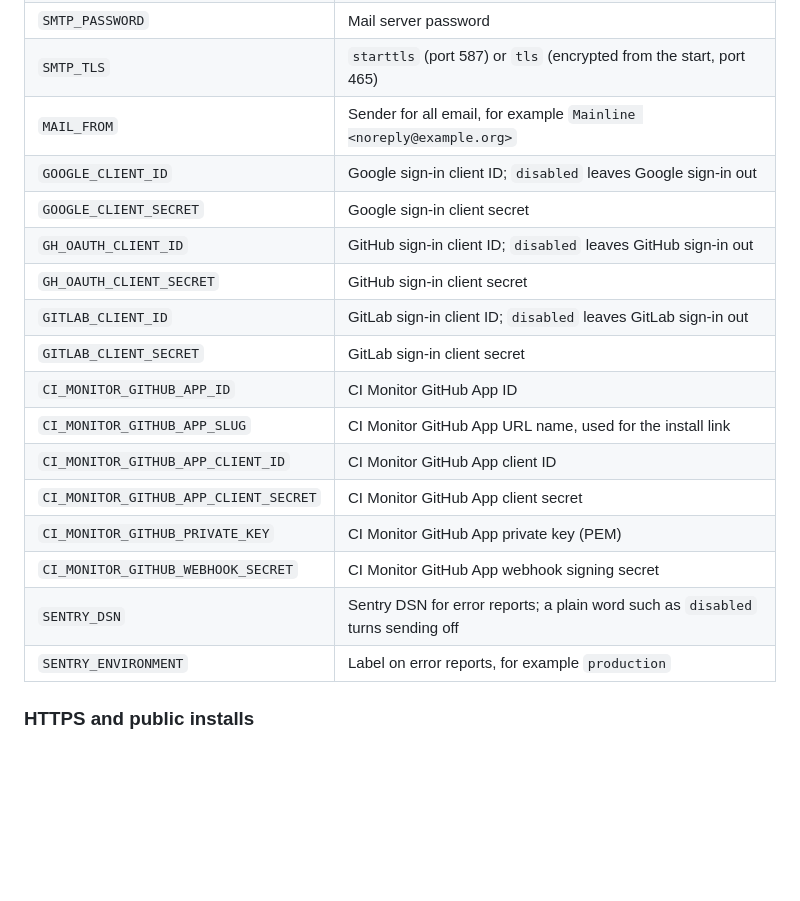
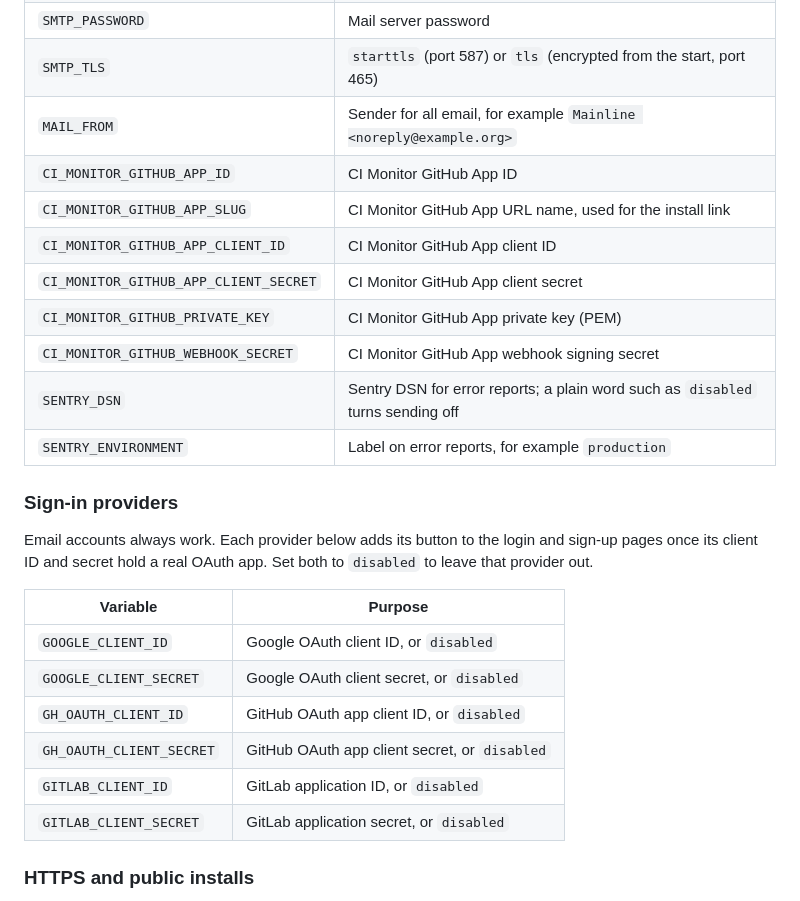
Before and after one commit to mainline-dev/mainline-core, a Markdown page: README.md, the part around one of its changes. Drawn GitHub-style; blank space fills up the shorter version.

```diff
--- a/README.md
+++ b/README.md
@@ -49,12 +55,6 @@ docker compose -f docker-compose.selfhost.yml up -d --build
 | `SMTP_PASSWORD` | Mail server password |
 | `SMTP_TLS` | `starttls` (port 587) or `tls` (encrypted from the start, port 465) |
 | `MAIL_FROM` | Sender for all email, for example `Mainline <noreply@example.org>` |
-| `GOOGLE_CLIENT_ID` | Google sign-in client ID; `disabled` leaves Google sign-in out |
-| `GOOGLE_CLIENT_SECRET` | Google sign-in client secret |
-| `GH_OAUTH_CLIENT_ID` | GitHub sign-in client ID; `disabled` leaves GitHub sign-in out |
-| `GH_OAUTH_CLIENT_SECRET` | GitHub sign-in client secret |
-| `GITLAB_CLIENT_ID` | GitLab sign-in client ID; `disabled` leaves GitLab sign-in out |
-| `GITLAB_CLIENT_SECRET` | GitLab sign-in client secret |
 | `CI_MONITOR_GITHUB_APP_ID` | CI Monitor GitHub App ID |
 | `CI_MONITOR_GITHUB_APP_SLUG` | CI Monitor GitHub App URL name, used for the install link |
 | `CI_MONITOR_GITHUB_APP_CLIENT_ID` | CI Monitor GitHub App client ID |
@@ -63,6 +63,19 @@ docker compose -f docker-compose.selfhost.yml up -d --build
 | `CI_MONITOR_GITHUB_WEBHOOK_SECRET` | CI Monitor GitHub App webhook signing secret |
 | `SENTRY_DSN` | Sentry DSN for error reports; a plain word such as `disabled` turns sending off |
 | `SENTRY_ENVIRONMENT` | Label on error reports, for example `production` |
+
+### Sign-in providers
+
+Email accounts always work. Each provider below adds its button to the login and sign-up pages once its client ID and secret hold a real OAuth app. Set both to `disabled` to leave that provider out.
+
+| Variable | Purpose |
+|---|---|
+| `GOOGLE_CLIENT_ID` | Google OAuth client ID, or `disabled` |
+| `GOOGLE_CLIENT_SECRET` | Google OAuth client secret, or `disabled` |
+| `GH_OAUTH_CLIENT_ID` | GitHub OAuth app client ID, or `disabled` |
+| `GH_OAUTH_CLIENT_SECRET` | GitHub OAuth app client secret, or `disabled` |
+| `GITLAB_CLIENT_ID` | GitLab application ID, or `disabled` |
+| `GITLAB_CLIENT_SECRET` | GitLab application secret, or `disabled` |
 
 ### HTTPS and public installs
 
```
Also changed, not shown: other parts of README.md (+6 -0 lines), docs/images/map.png (added), docs/images/museum-promote.gif (added).
